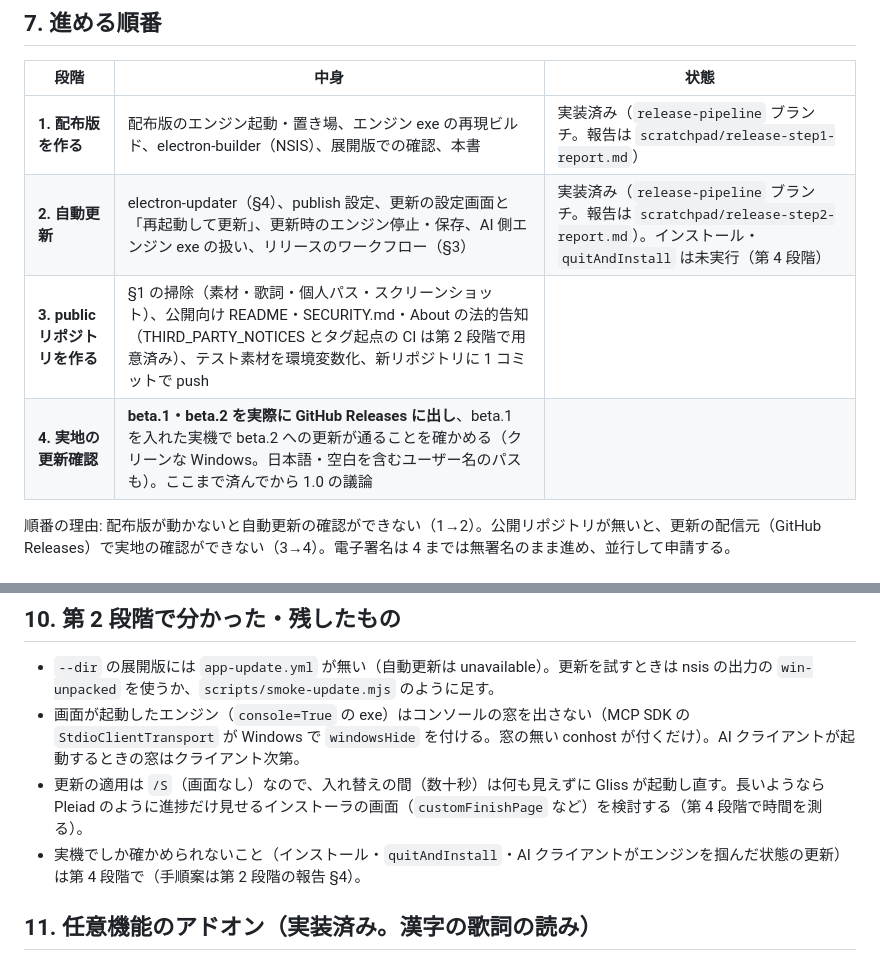
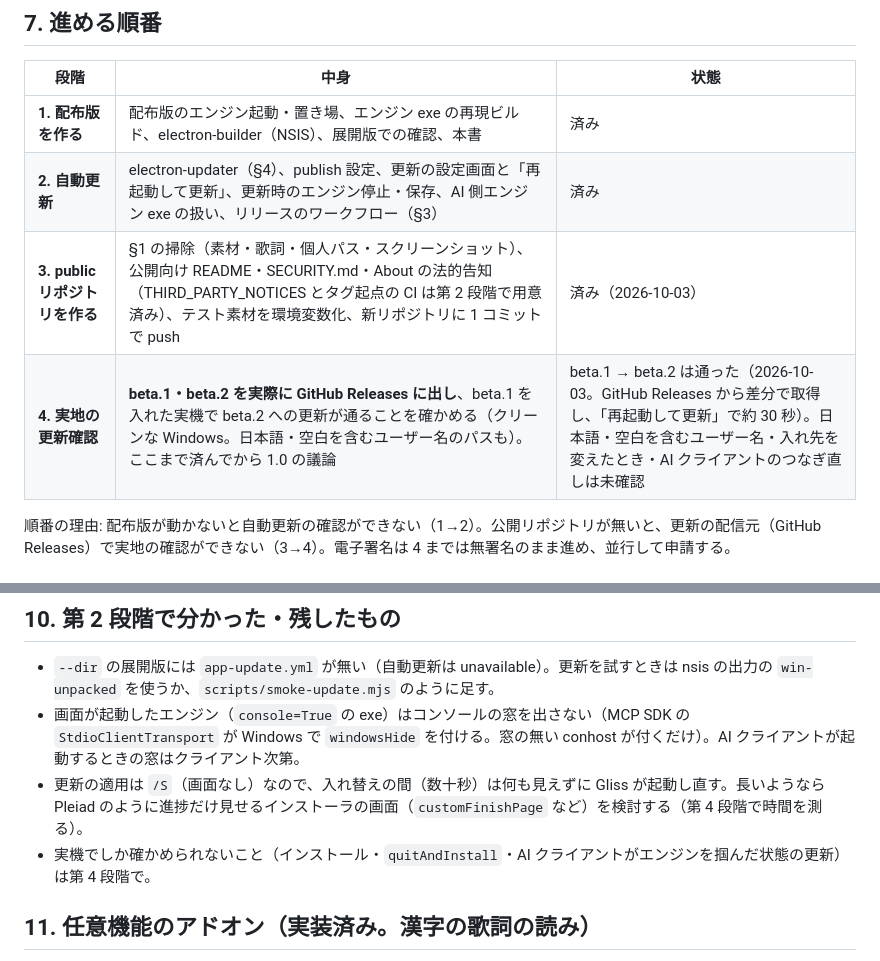
Before and after one commit to tekalu1/gliss, a Markdown page: docs/release-plan.md, 2 parts joined by grey strips. Drawn GitHub-style.

Commit message:
公開の計画の段階の表を今の状態に合わせる
公開（第 3 段階）と、GitHub Releases からの beta.1 → beta.2 の更新（第 4 段階）が済んだことを書き、
リポジトリに無い手元の報告への参照を外した。

Co-Authored-By: Claude Opus 5.5 <noreply@anthropic.com>

```diff
--- a/docs/release-plan.md
+++ b/docs/release-plan.md
@@ -132,10 +132,10 @@ node scripts/smoke-addon.mjs --models <重みのフォルダ>   # 展開版で
 
 | 段階 | 中身 | 状態 |
 |---|---|---|
-| **1. 配布版を作る** | 配布版のエンジン起動・置き場、エンジン exe の再現ビルド、electron-builder（NSIS）、展開版での確認、本書 | 実装済み（`release-pipeline` ブランチ。報告は `scratchpad/release-step1-report.md`） |
-| **2. 自動更新** | electron-updater（§4）、publish 設定、更新の設定画面と「再起動して更新」、更新時のエンジン停止・保存、AI 側エンジン exe の扱い、リリースのワークフロー（§3） | 実装済み（`release-pipeline` ブランチ。報告は `scratchpad/release-step2-report.md`）。インストール・`quitAndInstall` は未実行（第 4 段階） |
-| **3. public リポジトリを作る** | §1 の掃除（素材・歌詞・個人パス・スクリーンショット）、公開向け README・SECURITY.md・About の法的告知（THIRD_PARTY_NOTICES とタグ起点の CI は第 2 段階で用意済み）、テスト素材を環境変数化、新リポジトリに 1 コミットで push | |
-| **4. 実地の更新確認** | **beta.1・beta.2 を実際に GitHub Releases に出し**、beta.1 を入れた実機で beta.2 への更新が通ることを確かめる（クリーンな Windows。日本語・空白を含むユーザー名のパスも）。ここまで済んでから 1.0 の議論 | |
+| **1. 配布版を作る** | 配布版のエンジン起動・置き場、エンジン exe の再現ビルド、electron-builder（NSIS）、展開版での確認、本書 | 済み |
+| **2. 自動更新** | electron-updater（§4）、publish 設定、更新の設定画面と「再起動して更新」、更新時のエンジン停止・保存、AI 側エンジン exe の扱い、リリースのワークフロー（§3） | 済み |
+| **3. public リポジトリを作る** | §1 の掃除（素材・歌詞・個人パス・スクリーンショット）、公開向け README・SECURITY.md・About の法的告知（THIRD_PARTY_NOTICES とタグ起点の CI は第 2 段階で用意済み）、テスト素材を環境変数化、新リポジトリに 1 コミットで push | 済み（2026-10-03） |
+| **4. 実地の更新確認** | **beta.1・beta.2 を実際に GitHub Releases に出し**、beta.1 を入れた実機で beta.2 への更新が通ることを確かめる（クリーンな Windows。日本語・空白を含むユーザー名のパスも）。ここまで済んでから 1.0 の議論 | beta.1 → beta.2 は通った（2026-10-03。GitHub Releases から差分で取得し、「再起動して更新」で約 30 秒）。日本語・空白を含むユーザー名・入れ先を変えたとき・AI クライアントのつなぎ直しは未確認 |
 
 順番の理由: 配布版が動かないと自動更新の確認ができない（1→2）。公開リポジトリが無いと、更新の配信元（GitHub Releases）で実地の確認ができない（3→4）。電子署名は 4 までは無署名のまま進め、並行して申請する。
 
@@ -162,7 +162,7 @@ node scripts/smoke-addon.mjs --models <重みのフォルダ>   # 展開版で
 - `--dir` の展開版には `app-update.yml` が無い（自動更新は unavailable）。更新を試すときは nsis の出力の `win-unpacked` を使うか、`scripts/smoke-update.mjs` のように足す。
 - 画面が起動したエンジン（`console=True` の exe）はコンソールの窓を出さない（MCP SDK の `StdioClientTransport` が Windows で `windowsHide` を付ける。窓の無い conhost が付くだけ）。AI クライアントが起動するときの窓はクライアント次第。
 - 更新の適用は `/S`（画面なし）なので、入れ替えの間（数十秒）は何も見えずに Gliss が起動し直す。長いようなら Pleiad のように進捗だけ見せるインストーラの画面（`customFinishPage` など）を検討する（第 4 段階で時間を測る）。
-- 実機でしか確かめられないこと（インストール・`quitAndInstall`・AI クライアントがエンジンを掴んだ状態の更新）は第 4 段階で（手順案は第 2 段階の報告 §4）。
+- 実機でしか確かめられないこと（インストール・`quitAndInstall`・AI クライアントがエンジンを掴んだ状態の更新）は第 4 段階で。
 
 ## 11. 任意機能のアドオン（実装済み。漢字の歌詞の読み）
 
```
